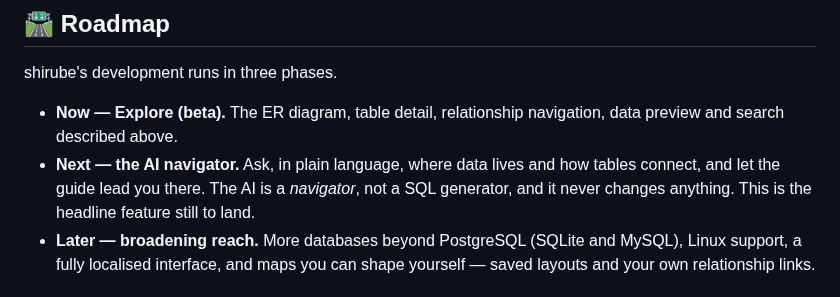
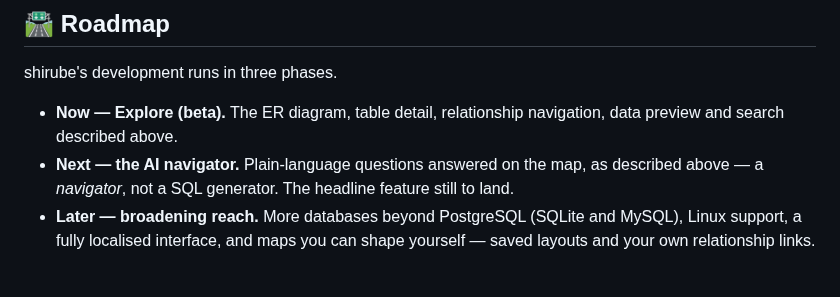
Before and after one commit to shou-taro/shirube, a Markdown page: README.md, the part around one of its changes. Rendered like a GitHub page.

```diff
--- a/README.md
+++ b/README.md
@@ -127,9 +152,8 @@ shirube's development runs in three phases.
 
 - **Now — Explore (beta).** The ER diagram, table detail, relationship navigation, data
   preview and search described above.
-- **Next — the AI navigator.** Ask, in plain language, where data lives and how tables
-  connect, and let the guide lead you there. The AI is a *navigator*, not a SQL
-  generator, and it never changes anything. This is the headline feature still to land.
+- **Next — the AI navigator.** Plain-language questions answered on the map, as described
+  above — a *navigator*, not a SQL generator. The headline feature still to land.
 - **Later — broadening reach.** More databases beyond PostgreSQL (SQLite and MySQL),
   Linux support, a fully localised interface, and maps you can shape yourself — saved
   layouts and your own relationship links.
```
Also changed, not shown: other parts of README.md (+39 -14 lines).
